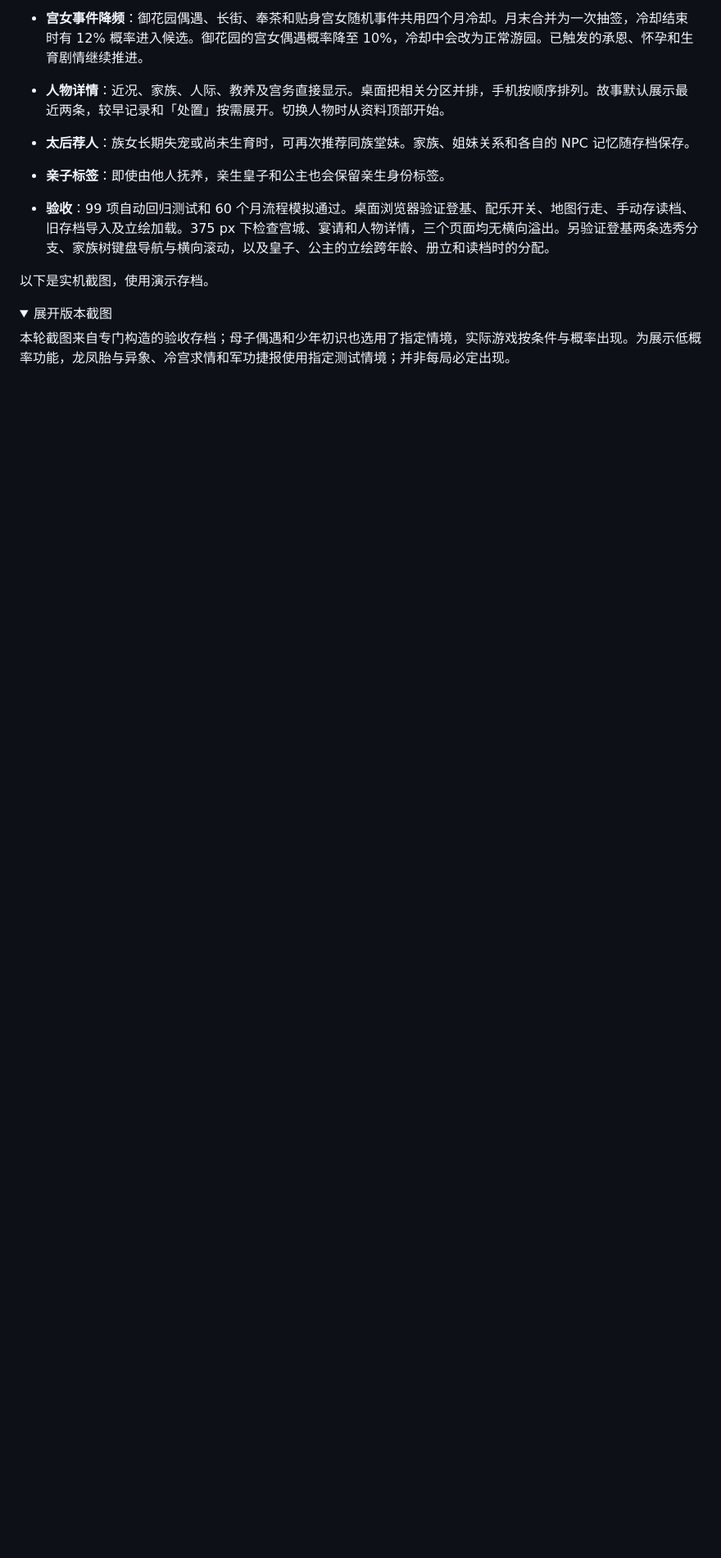
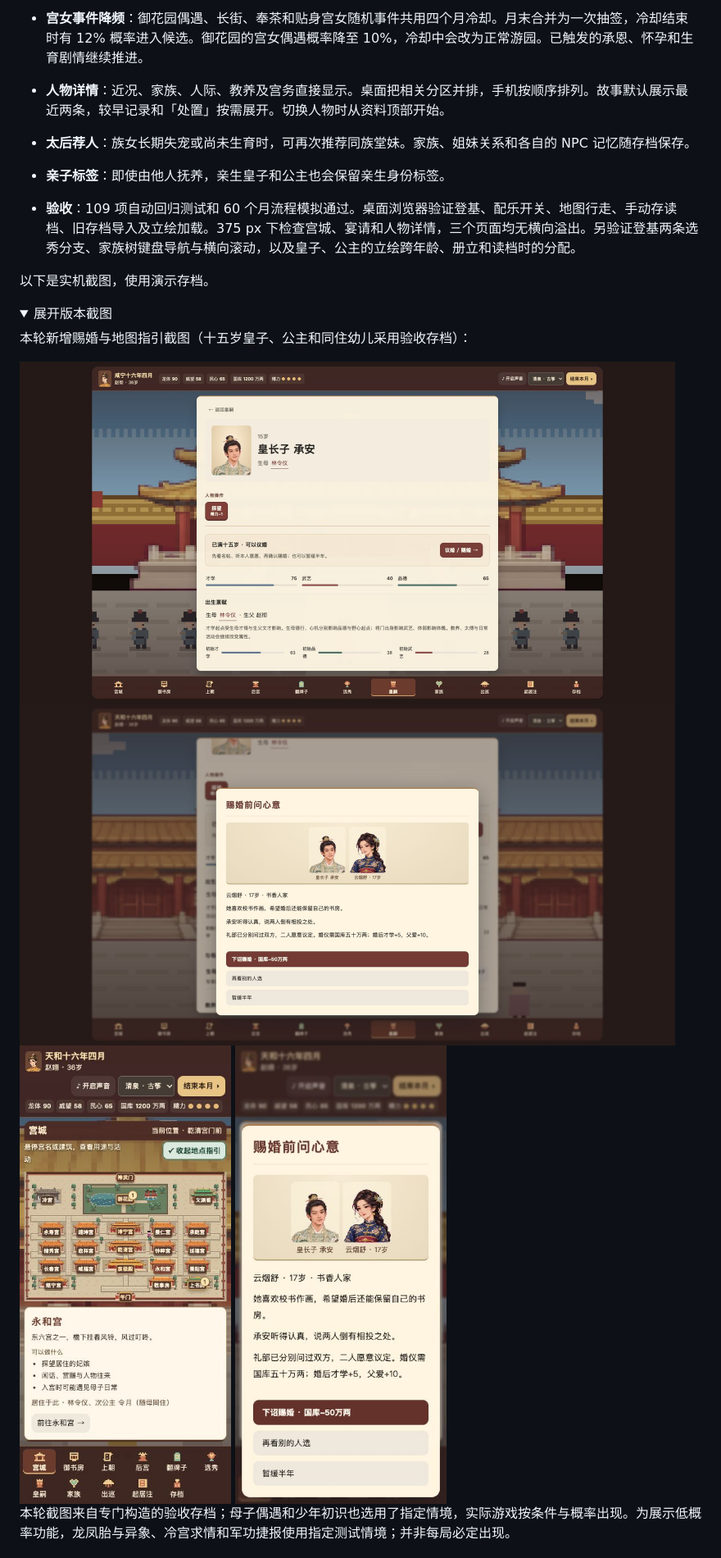
Before and after one commit to AubreyKuang/Forbidden-City, a Markdown page: README.md, the part around one of its changes. Shown at 82% size. Rendered like a GitHub page; pictures changed too: docs/screenshots/68-marriage-entry.png (added), docs/screenshots/69-prince-marriage.png (added), docs/screenshots/70-map-guide-mobile.png (added); folded sections open; blank space fills up the shorter version.

Commit message:
Add royal marriage flows and palace location guides

```diff
--- a/README.md
+++ b/README.md
@@ -67,12 +72,21 @@
 - **人物详情**：近况、家族、人际、教养及宫务直接显示。桌面把相关分区并排，手机按顺序排列。故事默认展示最近两条，较早记录和「处置」按需展开。切换人物时从资料顶部开始。
 - **太后荐人**：族女长期失宠或尚未生育时，可再次推荐同族堂妹。家族、姐妹关系和各自的 NPC 记忆随存档保存。
 - **亲子标签**：即使由他人抚养，亲生皇子和公主也会保留亲生身份标签。
-- **验收**：99 项自动回归测试和 60 个月流程模拟通过。桌面浏览器验证登基、配乐开关、地图行走、手动存读档、旧存档导入及立绘加载。375 px 下检查宫城、宴请和人物详情，三个页面均无横向溢出。另验证登基两条选秀分支、家族树键盘导航与横向滚动，以及皇子、公主的立绘跨年龄、册立和读档时的分配。
+- **验收**：109 项自动回归测试和 60 个月流程模拟通过。桌面浏览器验证登基、配乐开关、地图行走、手动存读档、旧存档导入及立绘加载。375 px 下检查宫城、宴请和人物详情，三个页面均无横向溢出。另验证登基两条选秀分支、家族树键盘导航与横向滚动，以及皇子、公主的立绘跨年龄、册立和读档时的分配。
 
 以下是实机截图，使用演示存档。
 
 <details>
 <summary>展开版本截图</summary>
+
+本轮新增赐婚与地图指引截图（十五岁皇子、公主和同住幼儿采用验收存档）：
+
+<img src="docs/screenshots/68-marriage-entry.png" alt="皇嗣详情顶部的议婚赐婚入口，不再藏在中间" width="800">
+
+<img src="docs/screenshots/69-prince-marriage.png" alt="皇子与具名候选人并排立绘，问心意后确认赐婚" width="800">
+
+<img src="docs/screenshots/70-map-guide-mobile.png" alt="375px 宫城地点说明：永和宫用途、住民与随母同住的孩子" width="300">
+<img src="docs/screenshots/71-marriage-mobile.png" alt="375px 赐婚确认弹窗，清楚显示花费与效果" width="300">
 
 本轮截图来自专门构造的验收存档；母子偶遇和少年初识也选用了指定情境，实际游戏按条件与概率出现。为展示低概率功能，龙凤胎与异象、冷宫求情和军功捷报使用指定测试情境；并非每局必定出现。
 
```
Also changed, not shown: other parts of README.md (+20 -5 lines), docs/screenshots/67-map-place-guide.png (added), 12 other files.
